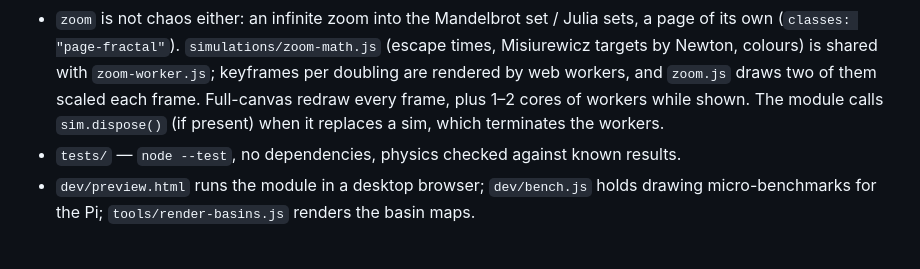
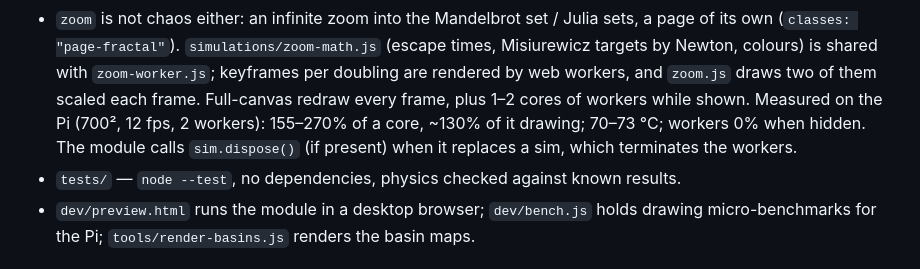
Before and after one commit to charleswest775/MMM-Rule30, a Markdown page: CLAUDE.md, the part around the change. GitHub-like rendering.

```diff
--- a/CLAUDE.md
+++ b/CLAUDE.md
@@ -26,7 +26,8 @@ animations for his hallway mirror, as one page in a rotation of pages.
   its own (`classes: "page-fractal"`). `simulations/zoom-math.js` (escape times, Misiurewicz
   targets by Newton, colours) is shared with `zoom-worker.js`; keyframes per doubling are
   rendered by web workers, and `zoom.js` draws two of them scaled each frame. Full-canvas
-  redraw every frame, plus 1–2 cores of workers while shown. The module calls `sim.dispose()`
+  redraw every frame, plus 1–2 cores of workers while shown. Measured on the Pi (700², 12 fps,
+  2 workers): 155–270% of a core, ~130% of it drawing; 70–73 °C; workers 0% when hidden. The module calls `sim.dispose()`
   (if present) when it replaces a sim, which terminates the workers.
 - `tests/` — `node --test`, no dependencies, physics checked against known results.
 - `dev/preview.html` runs the module in a desktop browser; `dev/bench.js` holds drawing
```
Also changed, not shown: README.md (+8 -1 lines).
